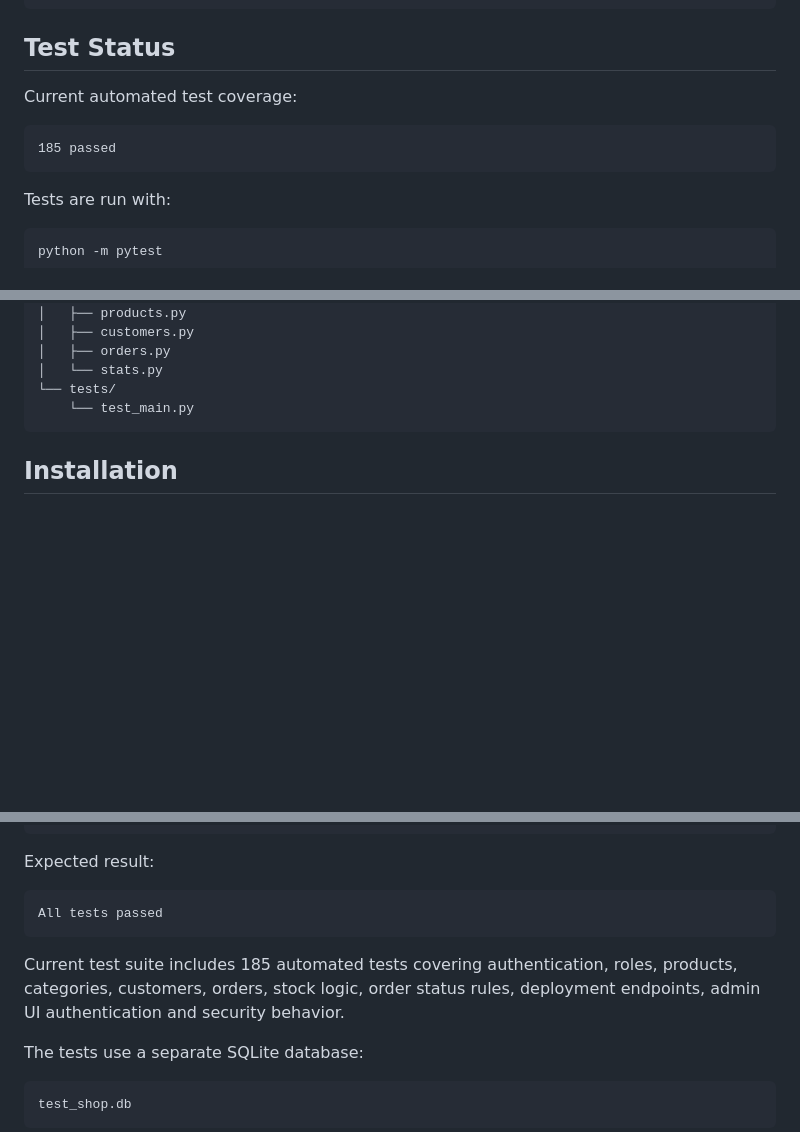
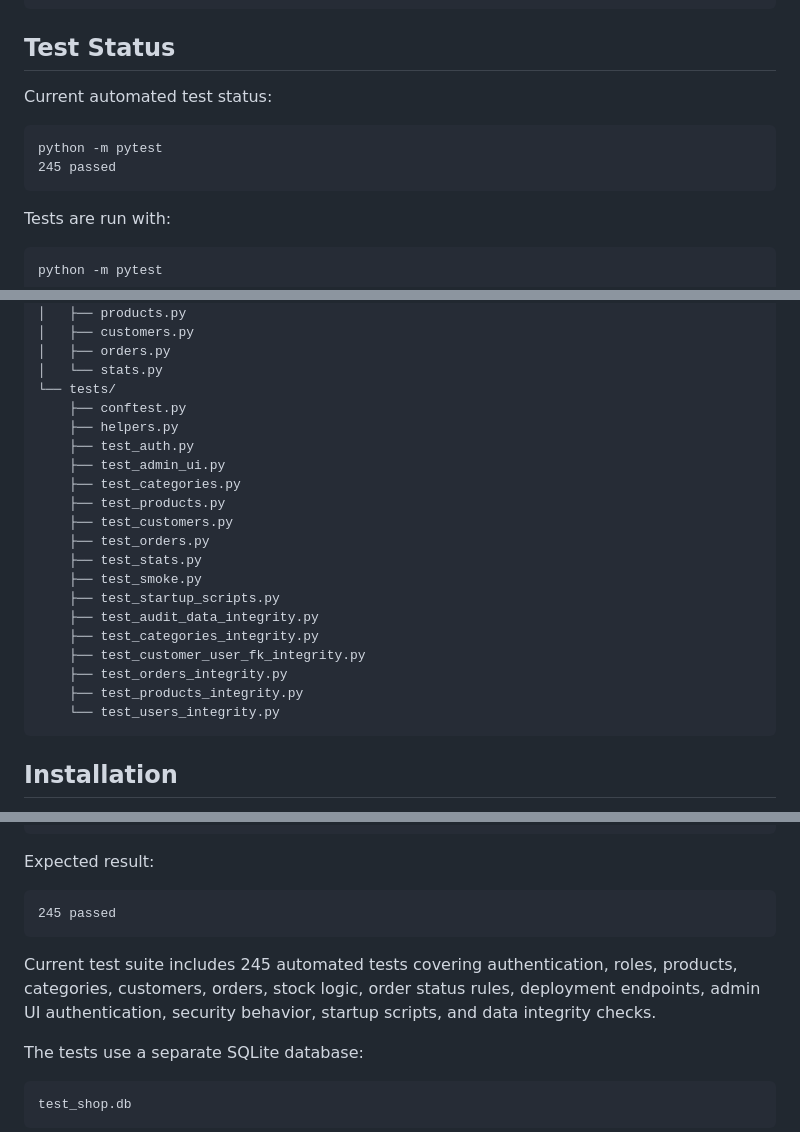
Before and after one commit to Pavlo-Stelmakh/online_shop, a Markdown page: README.md, 3 parts joined by grey strips. Drawn GitHub-style; blank space fills up the shorter version.

Commit message:
docs: update README test structure

````diff
--- a/README.md
+++ b/README.md
@@ -77,10 +77,11 @@ https://online-shop-api-z9y4.onrender.com/health
 
 ## Test Status
 
-Current automated test coverage:
-
-```text
-185 passed
+Current automated test status:
+
+```text
+python -m pytest
+245 passed
 ```
 
 Tests are run with:
@@ -897,7 +898,23 @@ online_shop/
 │   ├── orders.py
 │   └── stats.py
 └── tests/
-    └── test_main.py
+    ├── conftest.py
+    ├── helpers.py
+    ├── test_auth.py
+    ├── test_admin_ui.py
+    ├── test_categories.py
+    ├── test_products.py
+    ├── test_customers.py
+    ├── test_orders.py
+    ├── test_stats.py
+    ├── test_smoke.py
+    ├── test_startup_scripts.py
+    ├── test_audit_data_integrity.py
+    ├── test_categories_integrity.py
+    ├── test_customer_user_fk_integrity.py
+    ├── test_orders_integrity.py
+    ├── test_products_integrity.py
+    └── test_users_integrity.py
 ```
 
 ## Installation
@@ -2325,9 +2342,9 @@ python -m pytest
 Expected result:
 
 ```text
-All tests passed
-```
-Current test suite includes 185 automated tests covering authentication, roles, products, categories, customers, orders, stock logic, order status rules, deployment endpoints, admin UI authentication and security behavior.
+245 passed
+```
+Current test suite includes 245 automated tests covering authentication, roles, products, categories, customers, orders, stock logic, order status rules, deployment endpoints, admin UI authentication, security behavior, startup scripts, and data integrity checks.
 
 The tests use a separate SQLite database:
 
````
